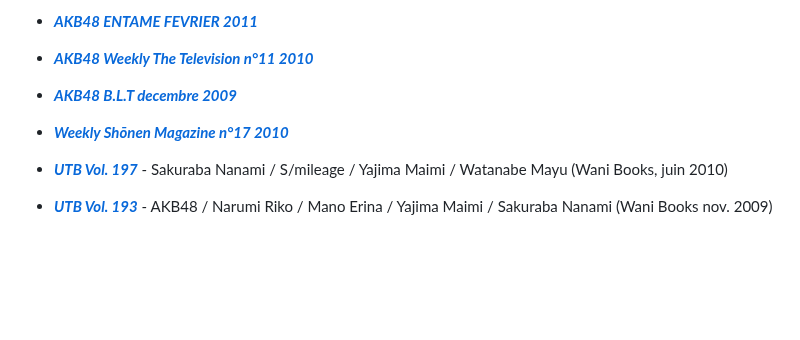
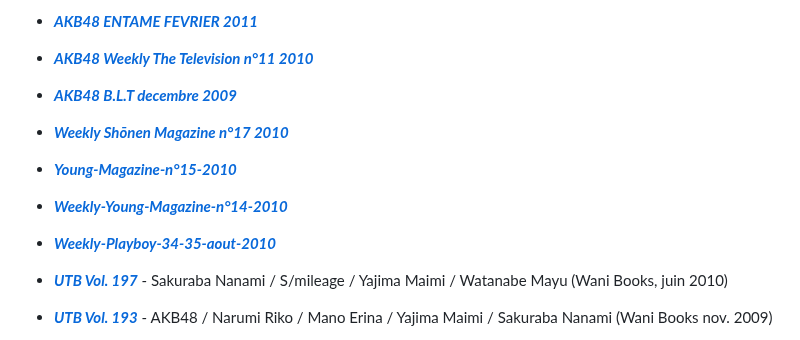
Before and after one commit to datocci/bibliotheque, a Markdown page: etagere_01_droite_haute.md, the part around the change. GitHub-like rendering; blank space fills up the shorter version.

```diff
--- a/etagere_01_droite_haute.md
+++ b/etagere_01_droite_haute.md
@@ -65,6 +65,12 @@ première étagère droite haut
 
 * ***[Weekly Shōnen Magazine n°17 2010](livres/idoles/Weekly-Shōnen-Magazine-n°17-2010.html)***
 
+* ***[Young-Magazine-n°15-2010](livres/idoles/Young-Magazine-n°15-2010.html)***
+
+* ***[Weekly-Young-Magazine-n°14-2010](livres/idoles/Weekly-Young-Magazine-n°14-2010.html)***
+
+* ***[Weekly-Playboy-34-35-aout-2010](livres/idoles/Weekly-Playboy-34-35-aout-2010.html)***
+
 * ***[UTB Vol. 197](livres/idoles/UTB-Vol-197.html)*** - Sakuraba Nanami / S/mileage / Yajima Maimi / Watanabe Mayu (Wani Books, juin 2010)
 
 * ***[UTB Vol. 193](livres/idoles/UTB-Vol-193.html)*** - AKB48 / Narumi Riko / Mano Erina / Yajima Maimi / Sakuraba Nanami (Wani Books nov. 2009)
```
